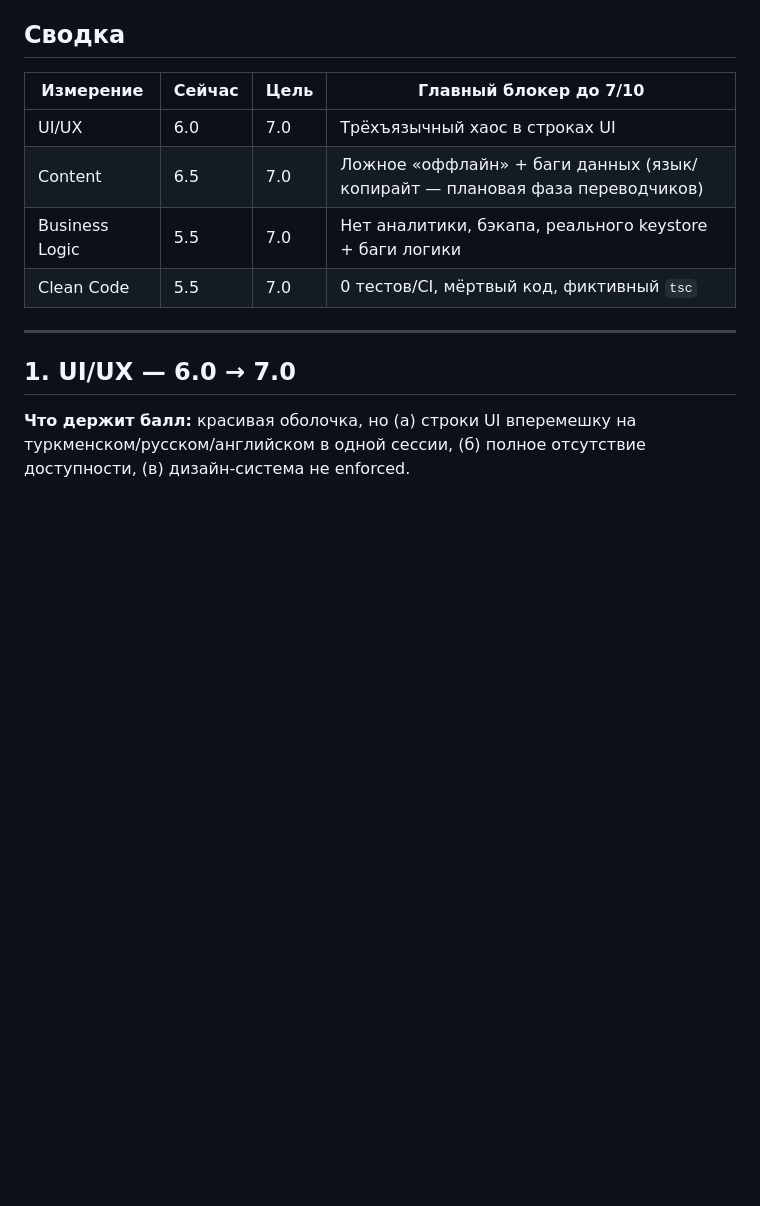
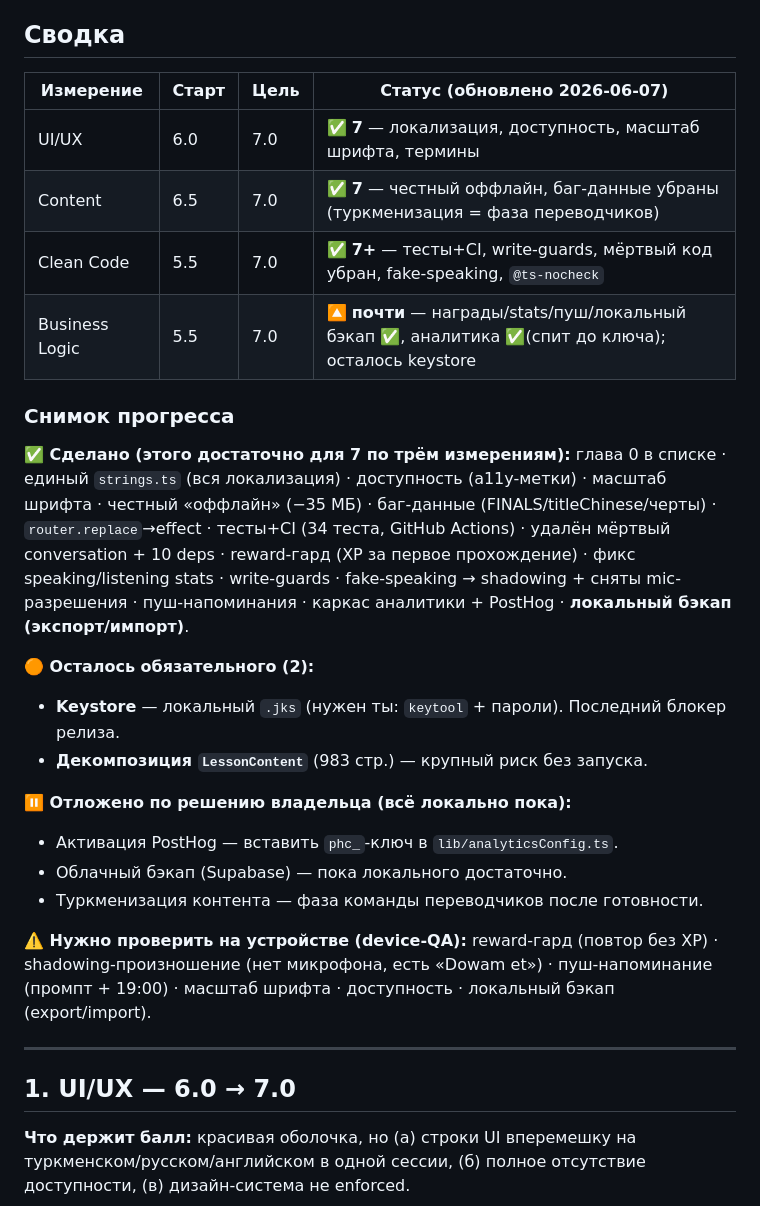
Before and after one commit to Shapak-Apps/turkmen-chinese, a Markdown page: improve.md, the part around the change. GitHub-like rendering; blank space fills up the shorter version.

Commit message:
docs: update improve.md summary with current status + progress snapshot

```diff
--- a/improve.md
+++ b/improve.md
@@ -7,12 +7,29 @@
 
 ## Сводка
 
-| Измерение | Сейчас | Цель | Главный блокер до 7/10 |
+| Измерение | Старт | Цель | Статус (обновлено 2026-06-07) |
 |---|---|---|---|
-| UI/UX | 6.0 | 7.0 | Трёхъязычный хаос в строках UI |
-| Content | 6.5 | 7.0 | Ложное «оффлайн» + баги данных (язык/копирайт — плановая фаза переводчиков) |
-| Business Logic | 5.5 | 7.0 | Нет аналитики, бэкапа, реального keystore + баги логики |
-| Clean Code | 5.5 | 7.0 | 0 тестов/CI, мёртвый код, фиктивный `tsc` |
+| UI/UX | 6.0 | 7.0 | ✅ **7** — локализация, доступность, масштаб шрифта, термины |
+| Content | 6.5 | 7.0 | ✅ **7** — честный оффлайн, баг-данные убраны (туркменизация = фаза переводчиков) |
+| Clean Code | 5.5 | 7.0 | ✅ **7+** — тесты+CI, write-guards, мёртвый код убран, fake-speaking, `@ts-nocheck` |
+| Business Logic | 5.5 | 7.0 | 🔼 **почти** — награды/stats/пуш/локальный бэкап ✅, аналитика ✅(спит до ключа); осталось keystore |
+
+### Снимок прогресса
+
+**✅ Сделано (этого достаточно для 7 по трём измерениям):**
+глава 0 в списке · единый `strings.ts` (вся локализация) · доступность (a11y-метки) · масштаб шрифта · честный «оффлайн» (−35 МБ) · баг-данные (FINALS/titleChinese/черты) · `router.replace`→effect · тесты+CI (34 теста, GitHub Actions) · удалён мёртвый conversation + 10 deps · reward-гард (XP за первое прохождение) · фикс speaking/listening stats · write-guards · fake-speaking → shadowing + сняты mic-разрешения · пуш-напоминания · каркас аналитики + PostHog · **локальный бэкап (экспорт/импорт)**.
+
+**🟠 Осталось обязательного (2):**
+- **Keystore** — локальный `.jks` (нужен ты: `keytool` + пароли). Последний блокер релиза.
+- **Декомпозиция `LessonContent`** (983 стр.) — крупный риск без запуска.
+
+**⏸ Отложено по решению владельца (всё локально пока):**
+- Активация PostHog — вставить `phc_`-ключ в `lib/analyticsConfig.ts`.
+- Облачный бэкап (Supabase) — пока локального достаточно.
+- Туркменизация контента — фаза команды переводчиков после готовности.
+
+**⚠️ Нужно проверить на устройстве (device-QA):**
+reward-гард (повтор без XP) · shadowing-произношение (нет микрофона, есть «Dowam et») · пуш-напоминание (промпт + 19:00) · масштаб шрифта · доступность · локальный бэкап (export/import).
 
 ---
 
```
